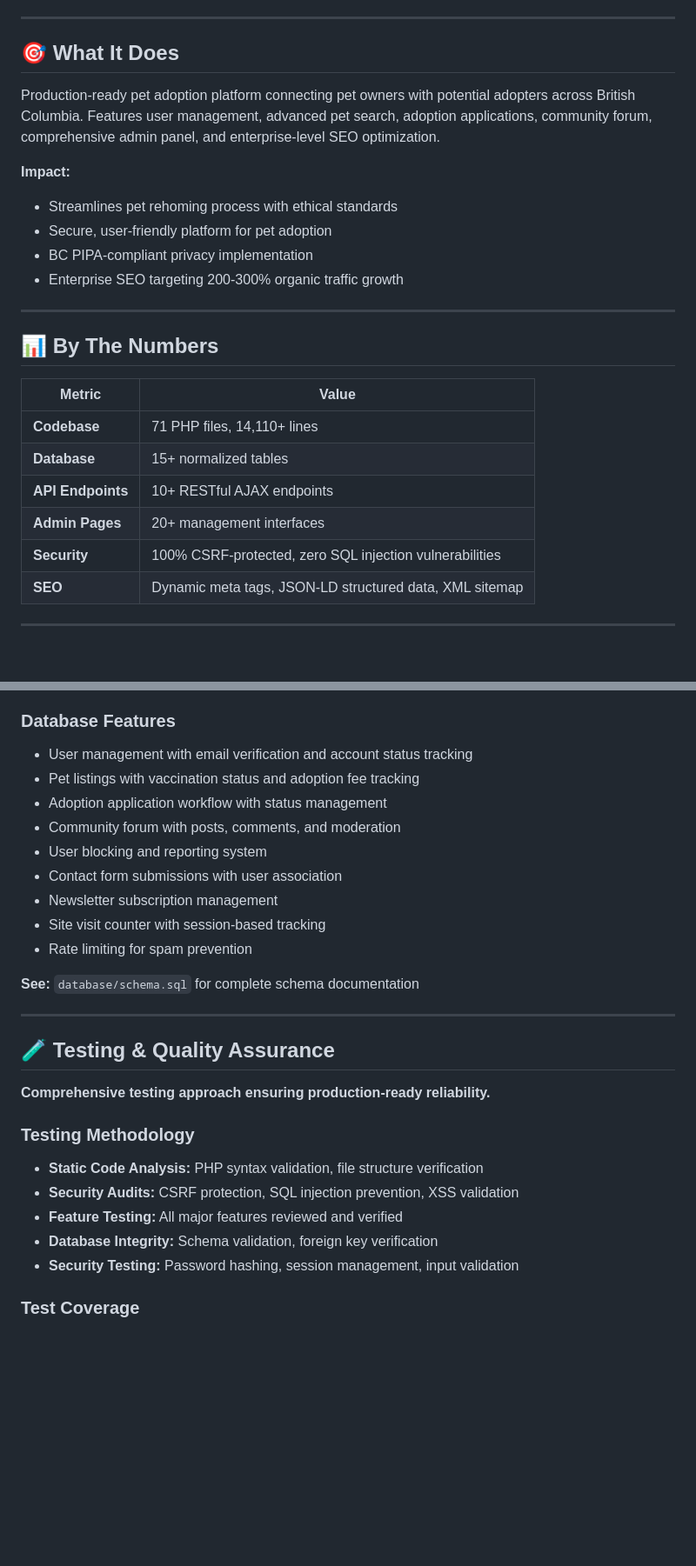
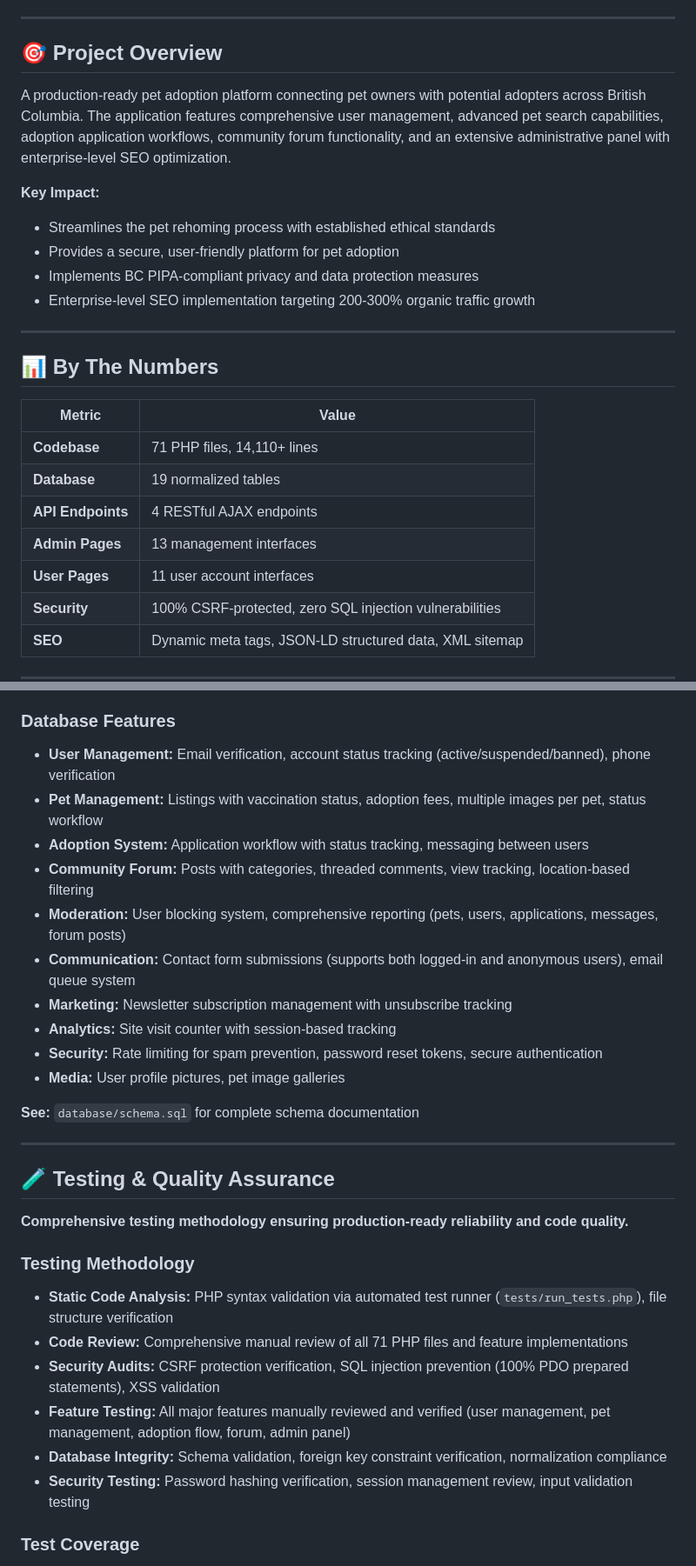
Before and after one commit to lindseystead/pawsitive-placements-portfolio, a Markdown page: README.md, 2 parts joined by grey strips. Shown: that part at 87% size. Drawn GitHub-style; blank space fills up the shorter version.

```diff
--- a/README.md
+++ b/README.md
@@ -39,15 +39,15 @@
 
 ---
 
-## 🎯 What It Does
+## 🎯 Project Overview
 
-Production-ready pet adoption platform connecting pet owners with potential adopters across British Columbia. Features user management, advanced pet search, adoption applications, community forum, comprehensive admin panel, and enterprise-level SEO optimization.
+A production-ready pet adoption platform connecting pet owners with potential adopters across British Columbia. The application features comprehensive user management, advanced pet search capabilities, adoption application workflows, community forum functionality, and an extensive administrative panel with enterprise-level SEO optimization.
 
-**Impact:**
-- Streamlines pet rehoming process with ethical standards
-- Secure, user-friendly platform for pet adoption
-- BC PIPA-compliant privacy implementation
-- Enterprise SEO targeting 200-300% organic traffic growth
+**Key Impact:**
+- Streamlines the pet rehoming process with established ethical standards
+- Provides a secure, user-friendly platform for pet adoption
+- Implements BC PIPA-compliant privacy and data protection measures
+- Enterprise-level SEO implementation targeting 200-300% organic traffic growth
 
 ---
 
@@ -56,9 +56,10 @@ Production-ready pet adoption platform connecting pet owners with potential adop
 | Metric | Value |
 |--------|-------|
 | **Codebase** | 71 PHP files, 14,110+ lines |
-| **Database** | 15+ normalized tables |
-| **API Endpoints** | 10+ RESTful AJAX endpoints |
-| **Admin Pages** | 20+ management interfaces |
+| **Database** | 19 normalized tables |
+| **API Endpoints** | 4 RESTful AJAX endpoints |
+| **Admin Pages** | 13 management interfaces |
+| **User Pages** | 11 user account interfaces |
 | **Security** | 100% CSRF-protected, zero SQL injection vulnerabilities |
 | **SEO** | Dynamic meta tags, JSON-LD structured data, XML sitemap |
 
@@ -149,15 +150,16 @@ Production-ready pet adoption platform connecting pet owners with potential adop
 - **Soft Deletes:** Status-based deletion (e.g., `account_status = 'banned'`) preserves audit trail
 
 ### Database Features
-- User management with email verification and account status tracking
-- Pet listings with vaccination status and adoption fee tracking
-- Adoption application workflow with status management
-- Community forum with posts, comments, and moderation
-- User blocking and reporting system
-- Contact form submissions with user association
-- Newsletter subscription management
-- Site visit counter with session-based tracking
-- Rate limiting for spam prevention
+- **User Management:** Email verification, account status tracking (active/suspended/banned), phone verification
+- **Pet Management:** Listings with vaccination status, adoption fees, multiple images per pet, status workflow
+- **Adoption System:** Application workflow with status tracking, messaging between users
+- **Community Forum:** Posts with categories, threaded comments, view tracking, location-based filtering
+- **Moderation:** User blocking system, comprehensive reporting (pets, users, applications, messages, forum posts)
+- **Communication:** Contact form submissions (supports both logged-in and anonymous users), email queue system
+- **Marketing:** Newsletter subscription management with unsubscribe tracking
+- **Analytics:** Site visit counter with session-based tracking
+- **Security:** Rate limiting for spam prevention, password reset tokens, secure authentication
+- **Media:** User profile pictures, pet image galleries
 
 **See:** `database/schema.sql` for complete schema documentation
 
@@ -165,14 +167,15 @@ Production-ready pet adoption platform connecting pet owners with potential adop
 
 ## 🧪 Testing & Quality Assurance
 
-**Comprehensive testing approach ensuring production-ready reliability.**
+**Comprehensive testing methodology ensuring production-ready reliability and code quality.**
 
 ### Testing Methodology
-- **Static Code Analysis:** PHP syntax validation, file structure verification
-- **Security Audits:** CSRF protection, SQL injection prevention, XSS validation
-- **Feature Testing:** All major features reviewed and verified
-- **Database Integrity:** Schema validation, foreign key verification
-- **Security Testing:** Password hashing, session management, input validation
+- **Static Code Analysis:** PHP syntax validation via automated test runner (`tests/run_tests.php`), file structure verification
+- **Code Review:** Comprehensive manual review of all 71 PHP files and feature implementations
+- **Security Audits:** CSRF protection verification, SQL injection prevention (100% PDO prepared statements), XSS validation
+- **Feature Testing:** All major features manually reviewed and verified (user management, pet management, adoption flow, forum, admin panel)
+- **Database Integrity:** Schema validation, foreign key constraint verification, normalization compliance
+- **Security Testing:** Password hashing verification, session management review, input validation testing
 
 ### Test Coverage
 ✅ **User Management:** Registration, login, profile editing, password reset
```
Also changed, not shown: other parts of README.md (+78 -27 lines).
